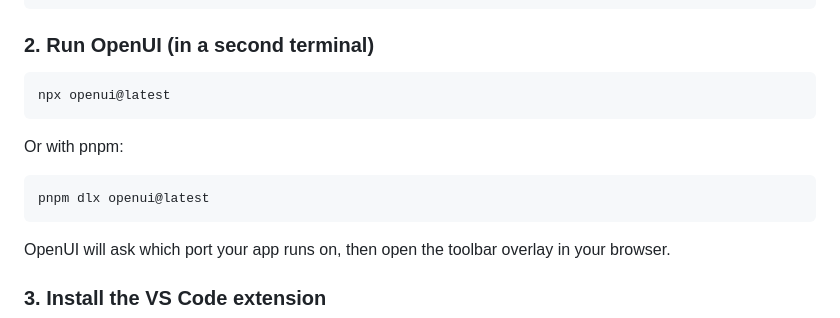
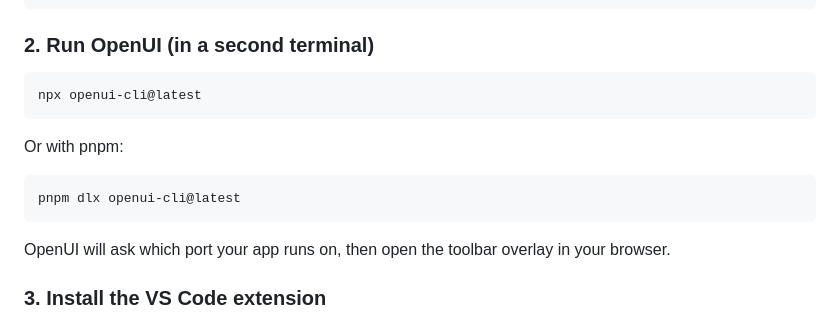
Before and after one commit to saifyxpro/OpenUI, a Markdown page: README.md, the part around one of its changes. Drawn GitHub-style.

Commit message:
docs: update README with openui-cli package name

````diff
--- a/README.md
+++ b/README.md
@@ -52,13 +52,13 @@ npm run dev
 ### 2. Run OpenUI (in a second terminal)
 
 ```bash
-npx openui@latest
+npx openui-cli@latest
 ```
 
 Or with pnpm:
 
 ```bash
-pnpm dlx openui@latest
+pnpm dlx openui-cli@latest
 ```
 
 OpenUI will ask which port your app runs on, then open the toolbar overlay in your browser.
````
Also changed, not shown: other parts of README.md (+1 -1 lines).
